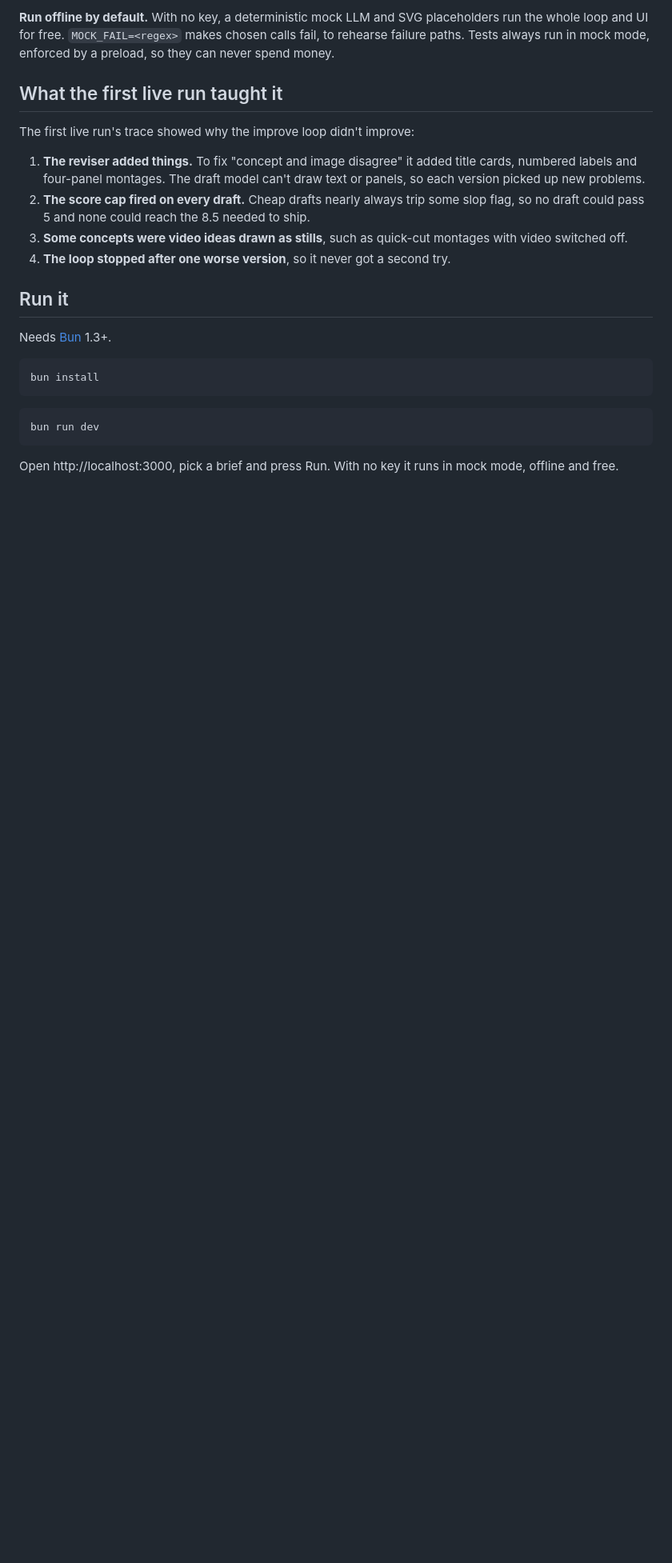
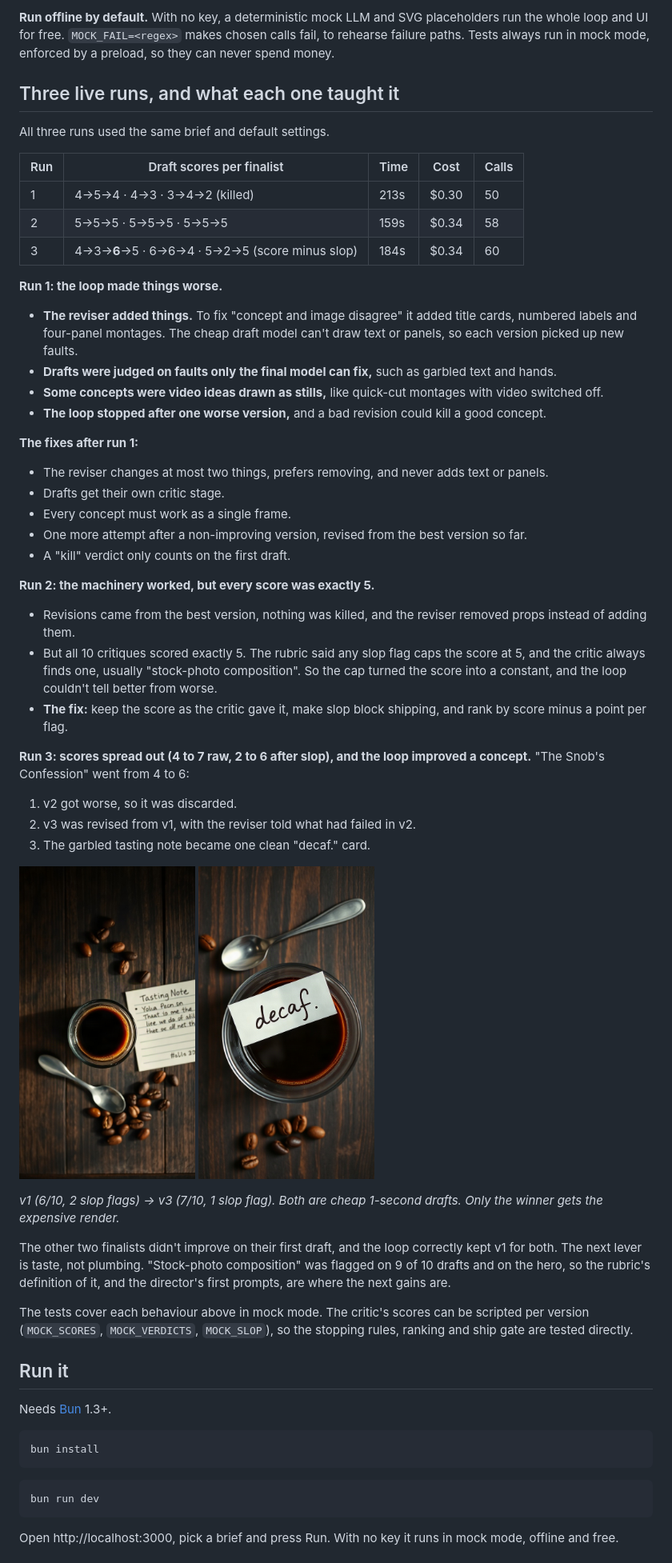
Before and after one commit to TrendLab-Video/no-slop-allowed, a Markdown page: README.md, the part around one of its changes. Shown at 80% size. Drawn GitHub-style; pictures changed too: docs/run3-c2-v1.jpg (added), docs/run3-c2-v3.jpg (added); blank space fills up the shorter version.

```diff
--- a/README.md
+++ b/README.md
@@ -65,16 +78,49 @@ Every decision emits a trace event. The UI polls the run and shows rejected conc
 
 **Run offline by default.** With no key, a deterministic mock LLM and SVG placeholders run the whole loop and UI for free. `MOCK_FAIL=<regex>` makes chosen calls fail, to rehearse failure paths. Tests always run in mock mode, enforced by a preload, so they can never spend money.
 
-## What the first live run taught it
+## Three live runs, and what each one taught it
 
-The first live run's trace showed why the improve loop didn't improve:
+All three runs used the same brief and default settings.
 
-1. **The reviser added things.** To fix "concept and image disagree" it added title cards, numbered labels and four-panel montages. The draft model can't draw text or panels, so each version picked up new problems.
-2. **The score cap fired on every draft.** Cheap drafts nearly always trip some slop flag, so no draft could pass 5 and none could reach the 8.5 needed to ship.
-3. **Some concepts were video ideas drawn as stills**, such as quick-cut montages with video switched off.
-4. **The loop stopped after one worse version**, so it never got a second try.
+| Run | Draft scores per finalist | Time | Cost | Calls |
+|---|---|---|---|---|
+| 1 | 4→5→4 · 4→3 · 3→4→2 (killed) | 213s | $0.30 | 50 |
+| 2 | 5→5→5 · 5→5→5 · 5→5→5 | 159s | $0.34 | 58 |
+| 3 | 4→3→**6**→5 · 6→6→4 · 5→2→5 (score minus slop) | 184s | $0.34 | 60 |
 
-<!-- RESULTS-V2 -->
+**Run 1: the loop made things worse.**
+- **The reviser added things.** To fix "concept and image disagree" it added title cards, numbered labels and four-panel montages. The cheap draft model can't draw text or panels, so each version picked up new faults.
+- **Drafts were judged on faults only the final model can fix,** such as garbled text and hands.
+- **Some concepts were video ideas drawn as stills,** like quick-cut montages with video switched off.
+- **The loop stopped after one worse version,** and a bad revision could kill a good concept.
+
+**The fixes after run 1:**
+- The reviser changes at most two things, prefers removing, and never adds text or panels.
+- Drafts get their own critic stage.
+- Every concept must work as a single frame.
+- One more attempt after a non-improving version, revised from the best version so far.
+- A "kill" verdict only counts on the first draft.
+
+**Run 2: the machinery worked, but every score was exactly 5.**
+- Revisions came from the best version, nothing was killed, and the reviser removed props instead of adding them.
+- But all 10 critiques scored exactly 5. The rubric said any slop flag caps the score at 5, and the critic always finds one, usually "stock-photo composition". So the cap turned the score into a constant, and the loop couldn't tell better from worse.
+- **The fix:** keep the score as the critic gave it, make slop block shipping, and rank by score minus a point per flag.
+
+**Run 3: scores spread out (4 to 7 raw, 2 to 6 after slop), and the loop improved a concept.** "The Snob's Confession" went from 4 to 6:
+1. v2 got worse, so it was discarded.
+2. v3 was revised from v1, with the reviser told what had failed in v2.
+3. The garbled tasting note became one clean "decaf." card.
+
+<p>
+<img src="docs/run3-c2-v1.jpg" alt="v1: espresso glass on dark wood with beans, a spoon and a tasting note card covered in garbled handwriting" width="220">
+<img src="docs/run3-c2-v3.jpg" alt="v3: the same glass with a single clean card reading 'decaf.' resting on it" width="220">
+</p>
+
+*v1 (6/10, 2 slop flags) → v3 (7/10, 1 slop flag). Both are cheap 1-second drafts. Only the winner gets the expensive render.*
+
+The other two finalists didn't improve on their first draft, and the loop correctly kept v1 for both. The next lever is taste, not plumbing. "Stock-photo composition" was flagged on 9 of 10 drafts and on the hero, so the rubric's definition of it, and the director's first prompts, are where the next gains are.
+
+The tests cover each behaviour above in mock mode. The critic's scores can be scripted per version (`MOCK_SCORES`, `MOCK_VERDICTS`, `MOCK_SLOP`), so the stopping rules, ranking and ship gate are tested directly.
 
 ## Run it
 
```
Also changed, not shown: other parts of README.md (+18 -5 lines), rubric.md (+8 -4 lines), docs/run1-hero.png (deleted), docs/run3-hero.png (added), 10 other files.
